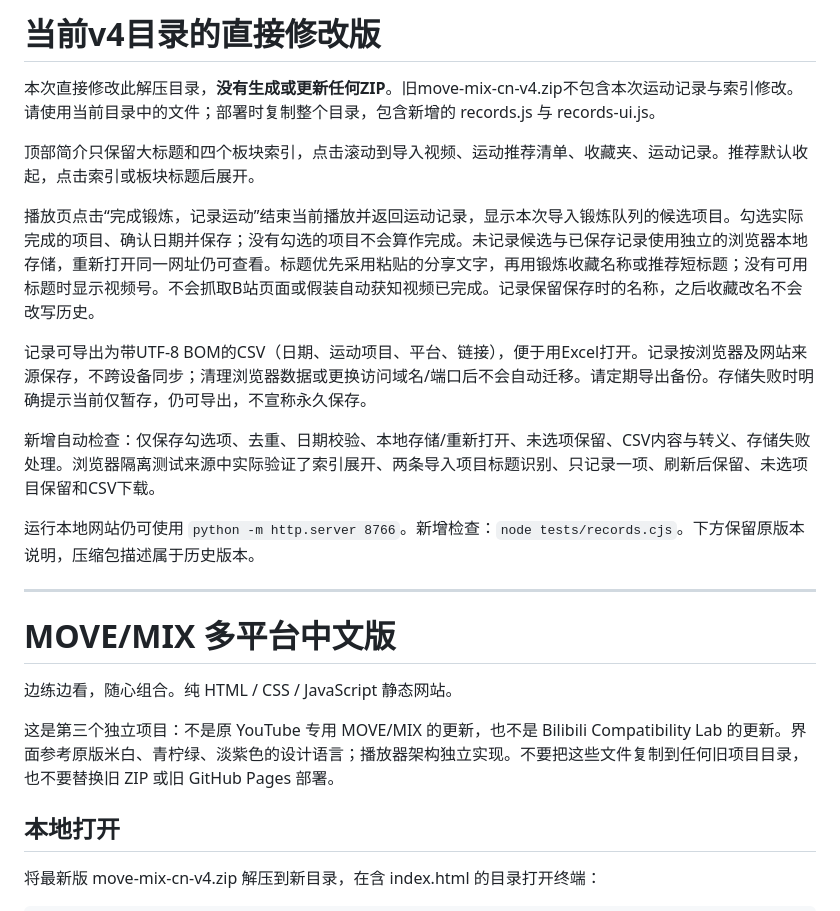
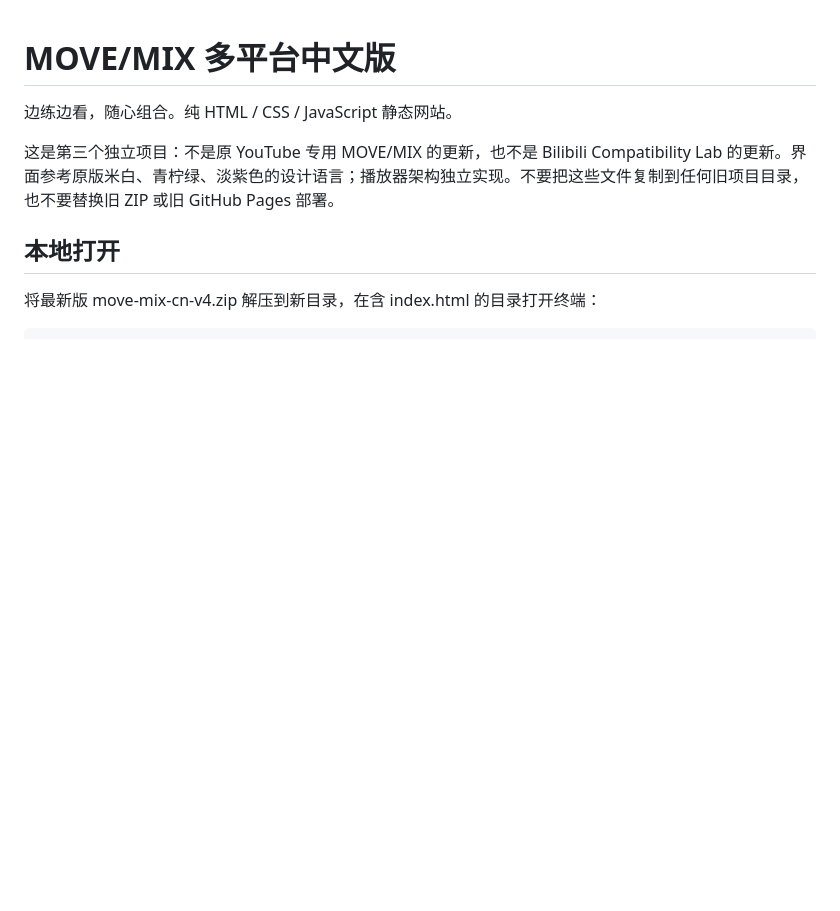
Before and after one commit to pmiddle/SplitScreenExerciseCN, a Markdown page: README.md, the part around the change. GitHub-like rendering; blank space fills up the shorter version.

```diff
--- a/README.md
+++ b/README.md
@@ -1,18 +1,4 @@
-# 当前v4目录的直接修改版
 
-本次直接修改此解压目录，**没有生成或更新任何ZIP**。旧move-mix-cn-v4.zip不包含本次运动记录与索引修改。请使用当前目录中的文件；部署时复制整个目录，包含新增的 records.js 与 records-ui.js。
-
-顶部简介只保留大标题和四个板块索引，点击滚动到导入视频、运动推荐清单、收藏夹、运动记录。推荐默认收起，点击索引或板块标题后展开。
-
-播放页点击“完成锻炼，记录运动”结束当前播放并返回运动记录，显示本次导入锻炼队列的候选项目。勾选实际完成的项目、确认日期并保存；没有勾选的项目不会算作完成。未记录候选与已保存记录使用独立的浏览器本地存储，重新打开同一网址仍可查看。标题优先采用粘贴的分享文字，再用锻炼收藏名称或推荐短标题；没有可用标题时显示视频号。不会抓取B站页面或假装自动获知视频已完成。记录保留保存时的名称，之后收藏改名不会改写历史。
-
-记录可导出为带UTF-8 BOM的CSV（日期、运动项目、平台、链接），便于用Excel打开。记录按浏览器及网站来源保存，不跨设备同步；清理浏览器数据或更换访问域名/端口后不会自动迁移。请定期导出备份。存储失败时明确提示当前仅暂存，仍可导出，不宣称永久保存。
-
-新增自动检查：仅保存勾选项、去重、日期校验、本地存储/重新打开、未选项保留、CSV内容与转义、存储失败处理。浏览器隔离测试来源中实际验证了索引展开、两条导入项目标题识别、只记录一项、刷新后保留、未选项目保留和CSV下载。
-
-运行本地网站仍可使用 `python -m http.server 8766`。新增检查：`node tests/records.cjs`。下方保留原版本说明，压缩包描述属于历史版本。
-
----
 
 # MOVE/MIX 多平台中文版
 
```
